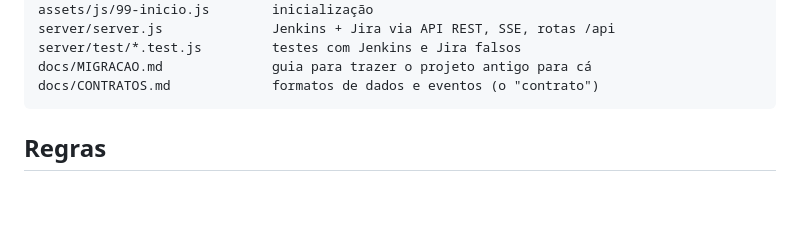
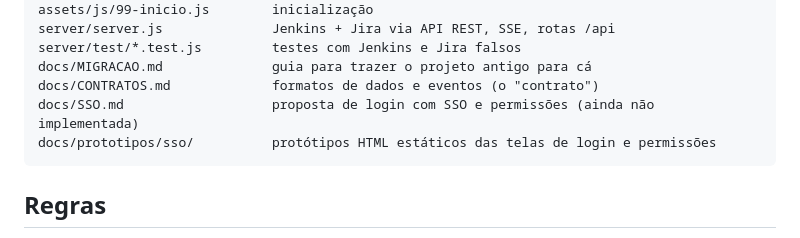
Before and after one commit to David-Nascimento/qa-ai-agent, a Markdown page: AGENTS.md, the part around the change. GitHub-like rendering; blank space fills up the shorter version.

````diff
--- a/AGENTS.md
+++ b/AGENTS.md
@@ -37,6 +37,8 @@ server/server.js              Jenkins + Jira via API REST, SSE, rotas /api
 server/test/*.test.js         testes com Jenkins e Jira falsos
 docs/MIGRACAO.md              guia para trazer o projeto antigo para cá
 docs/CONTRATOS.md             formatos de dados e eventos (o "contrato")
+docs/SSO.md                   proposta de login com SSO e permissões (ainda não implementada)
+docs/prototipos/sso/          protótipos HTML estáticos das telas de login e permissões
 ```
 
 ## Regras
````
Also changed, not shown: README.md (+18 -2 lines), docs/SSO.md (added, +89 -0 lines), docs/img/sso/acesso-negado.png (added), docs/img/sso/login-celular.png (added), docs/img/sso/login-desktop.png (added), docs/img/sso/permissoes-grupos.png (added), docs/img/sso/permissoes-papeis.png (added), docs/img/sso/redirecionando.png (added), 6 other files.
